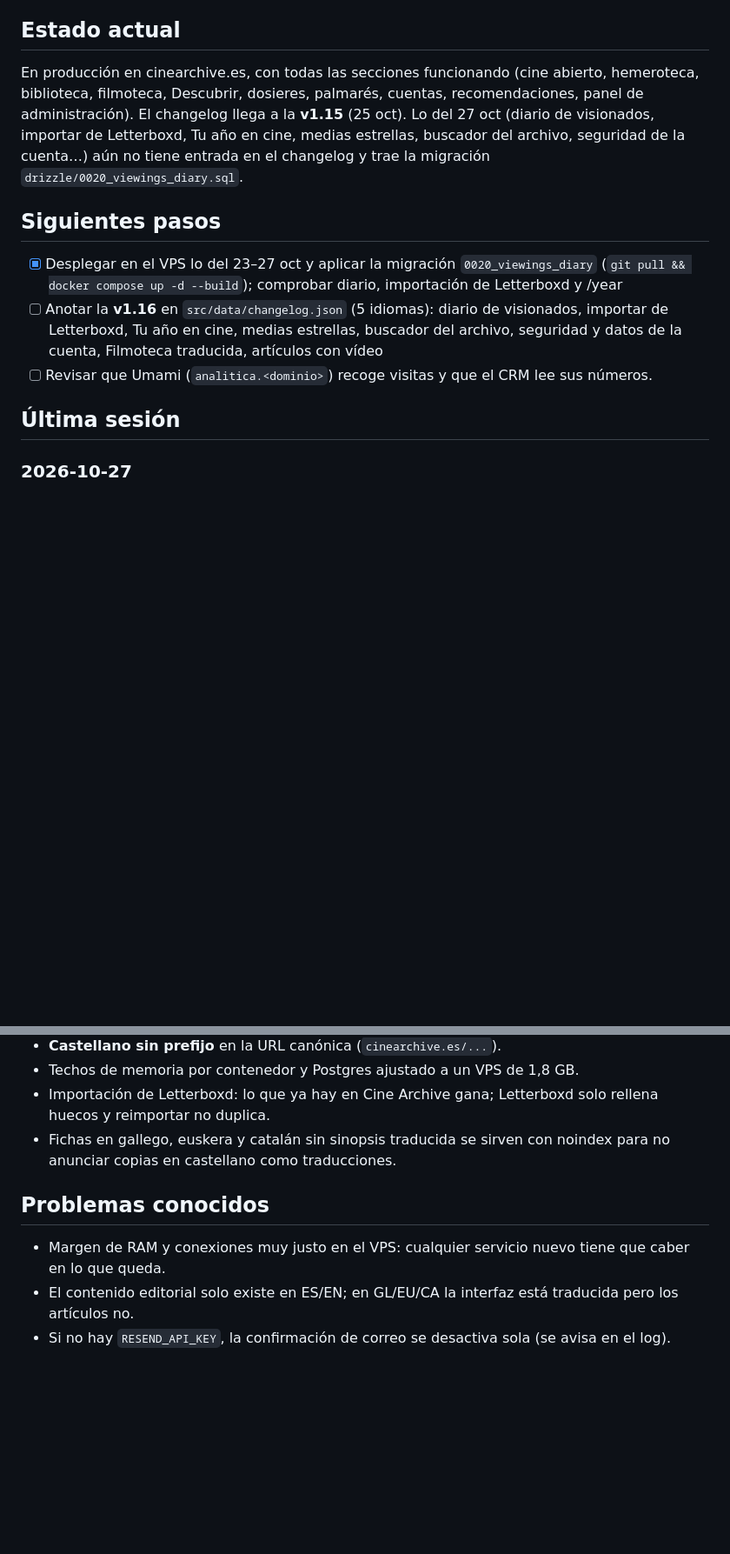
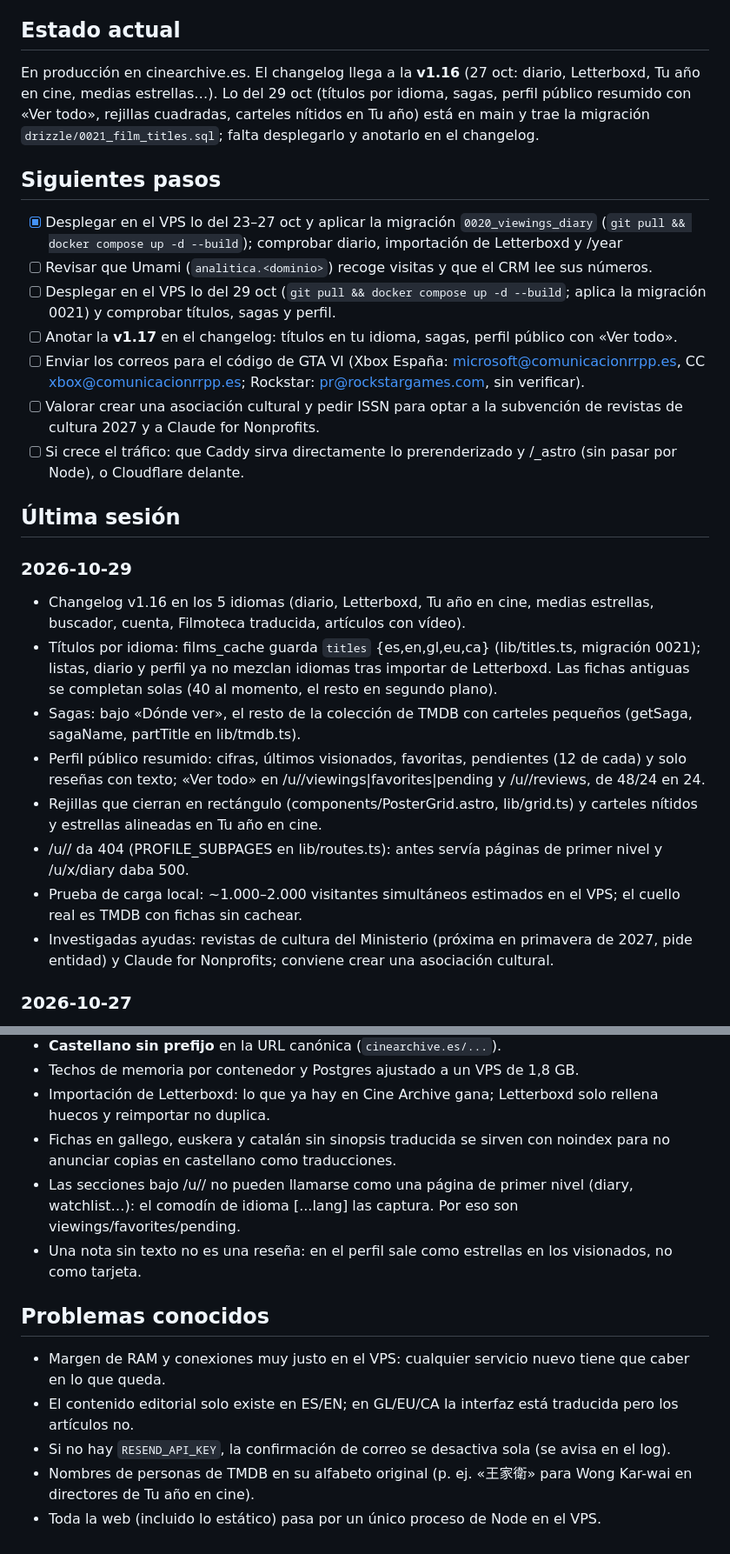
Before and after one commit to Serwii01/cinearchive, a Markdown page: STATUS.md, 2 parts joined by grey strips. Shown at 87% size. Drawn GitHub-style; blank space fills up the shorter version.

Commit message:
Notas de trabajo: sesión del 29 oct y siguientes pasos
Co-Authored-By: Claude Opus 5.5 <noreply@anthropic.com>

```diff
--- a/STATUS.md
+++ b/STATUS.md
@@ -3,14 +3,28 @@
 > Lo mantiene Claude con `/cerrar`. Es la memoria de trabajo: dónde se quedó y qué viene después.
 
 ## Estado actual
-En producción en cinearchive.es, con todas las secciones funcionando (cine abierto, hemeroteca, biblioteca, filmoteca, Descubrir, dosieres, palmarés, cuentas, recomendaciones, panel de administración). El changelog llega a la **v1.15** (25 oct). Lo del 27 oct (diario de visionados, importar de Letterboxd, Tu año en cine, medias estrellas, buscador del archivo, seguridad de la cuenta…) aún no tiene entrada en el changelog y trae la migración `drizzle/0020_viewings_diary.sql`.
+En producción en cinearchive.es. El changelog llega a la **v1.16** (27 oct: diario, Letterboxd, Tu año en cine, medias estrellas…). Lo del 29 oct (títulos por idioma, sagas, perfil público resumido con «Ver todo», rejillas cuadradas, carteles nítidos en Tu año) está en main y trae la migración `drizzle/0021_film_titles.sql`; falta desplegarlo y anotarlo en el changelog.
 
 ## Siguientes pasos
 - [x] Desplegar en el VPS lo del 23–27 oct y aplicar la migración `0020_viewings_diary` (`git pull && docker compose up -d --build`); comprobar diario, importación de Letterboxd y /year
-- [ ] Anotar la **v1.16** en `src/data/changelog.json` (5 idiomas): diario de visionados, importar de Letterboxd, Tu año en cine, medias estrellas, buscador del archivo, seguridad y datos de la cuenta, Filmoteca traducida, artículos con vídeo
 - [ ] Revisar que Umami (`analitica.<dominio>`) recoge visitas y que el CRM lee sus números.
+- [ ] Desplegar en el VPS lo del 29 oct (`git pull && docker compose up -d --build`; aplica la migración 0021) y comprobar títulos, sagas y perfil.
+- [ ] Anotar la **v1.17** en el changelog: títulos en tu idioma, sagas, perfil público con «Ver todo».
+- [ ] Enviar los correos para el código de GTA VI (Xbox España: microsoft@comunicacionrrpp.es, CC xbox@comunicacionrrpp.es; Rockstar: pr@rockstargames.com, sin verificar).
+- [ ] Valorar crear una asociación cultural y pedir ISSN para optar a la subvención de revistas de cultura 2027 y a Claude for Nonprofits.
+- [ ] Si crece el tráfico: que Caddy sirva directamente lo prerenderizado y /_astro (sin pasar por Node), o Cloudflare delante.
 
 ## Última sesión
+
+### 2026-10-29
+- Changelog v1.16 en los 5 idiomas (diario, Letterboxd, Tu año en cine, medias estrellas, buscador, cuenta, Filmoteca traducida, artículos con vídeo).
+- Títulos por idioma: films_cache guarda `titles` {es,en,gl,eu,ca} (lib/titles.ts, migración 0021); listas, diario y perfil ya no mezclan idiomas tras importar de Letterboxd. Las fichas antiguas se completan solas (40 al momento, el resto en segundo plano).
+- Sagas: bajo «Dónde ver», el resto de la colección de TMDB con carteles pequeños (getSaga, sagaName, partTitle en lib/tmdb.ts).
+- Perfil público resumido: cifras, últimos visionados, favoritas, pendientes (12 de cada) y solo reseñas con texto; «Ver todo» en /u/<usuario>/viewings|favorites|pending y /u/<usuario>/reviews, de 48/24 en 24.
+- Rejillas que cierran en rectángulo (components/PosterGrid.astro, lib/grid.ts) y carteles nítidos y estrellas alineadas en Tu año en cine.
+- /u/<usuario>/<otra cosa> da 404 (PROFILE_SUBPAGES en lib/routes.ts): antes servía páginas de primer nivel y /u/x/diary daba 500.
+- Prueba de carga local: ~1.000–2.000 visitantes simultáneos estimados en el VPS; el cuello real es TMDB con fichas sin cachear.
+- Investigadas ayudas: revistas de cultura del Ministerio (próxima en primavera de 2027, pide entidad) y Claude for Nonprofits; conviene crear una asociación cultural.
 
 ### 2026-10-27
 - Mi cine: diario de visionados (`/diary`, revisionados, migración 0020), medias estrellas, importar desde Letterboxd (ZIP leído en el navegador, vista previa y sin duplicar) y «Tu año en cine» (`/year/2026`, versión pública e imagen 1080×1920 para Instagram).
@@ -36,8 +50,12 @@ En producción en cinearchive.es, con todas las secciones funcionando (cine abie
 - Techos de memoria por contenedor y Postgres ajustado a un VPS de 1,8 GB.
 - Importación de Letterboxd: lo que ya hay en Cine Archive gana; Letterboxd solo rellena huecos y reimportar no duplica.
 - Fichas en gallego, euskera y catalán sin sinopsis traducida se sirven con noindex para no anunciar copias en castellano como traducciones.
+- Las secciones bajo /u/<usuario>/ no pueden llamarse como una página de primer nivel (diary, watchlist…): el comodín de idioma [...lang] las captura. Por eso son viewings/favorites/pending.
+- Una nota sin texto no es una reseña: en el perfil sale como estrellas en los visionados, no como tarjeta.
 
 ## Problemas conocidos
 - Margen de RAM y conexiones muy justo en el VPS: cualquier servicio nuevo tiene que caber en lo que queda.
 - El contenido editorial solo existe en ES/EN; en GL/EU/CA la interfaz está traducida pero los artículos no.
 - Si no hay `RESEND_API_KEY`, la confirmación de correo se desactiva sola (se avisa en el log).
+- Nombres de personas de TMDB en su alfabeto original (p. ej. «王家衛» para Wong Kar-wai en directores de Tu año en cine).
+- Toda la web (incluido lo estático) pasa por un único proceso de Node en el VPS.
```
